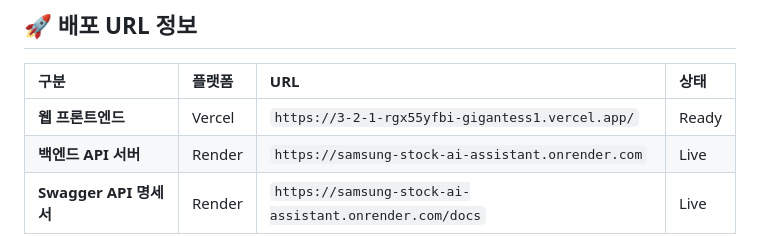
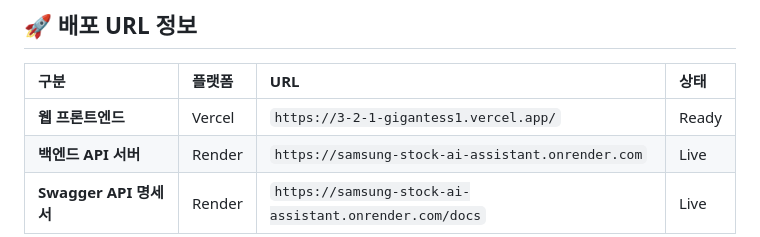
Before and after one commit to gigantess/3-2, a Markdown page: README.md, the part around the change. Rendered like a GitHub page.

Commit message:
docs: update production Vercel URL in README.md

```diff
--- a/README.md
+++ b/README.md
@@ -10,7 +10,7 @@
 
 | 구분 | 플랫폼 | URL | 상태 |
 | :--- | :--- | :--- | :--- |
-| **웹 프론트엔드** | Vercel | `https://3-2-1-rgx55yfbi-gigantess1.vercel.app/` | Ready |
+| **웹 프론트엔드** | Vercel | `https://3-2-1-gigantess1.vercel.app/` | Ready |
 | **백엔드 API 서버** | Render | `https://samsung-stock-ai-assistant.onrender.com` | Live |
 | **Swagger API 명세서** | Render | `https://samsung-stock-ai-assistant.onrender.com/docs` | Live |
 
```
